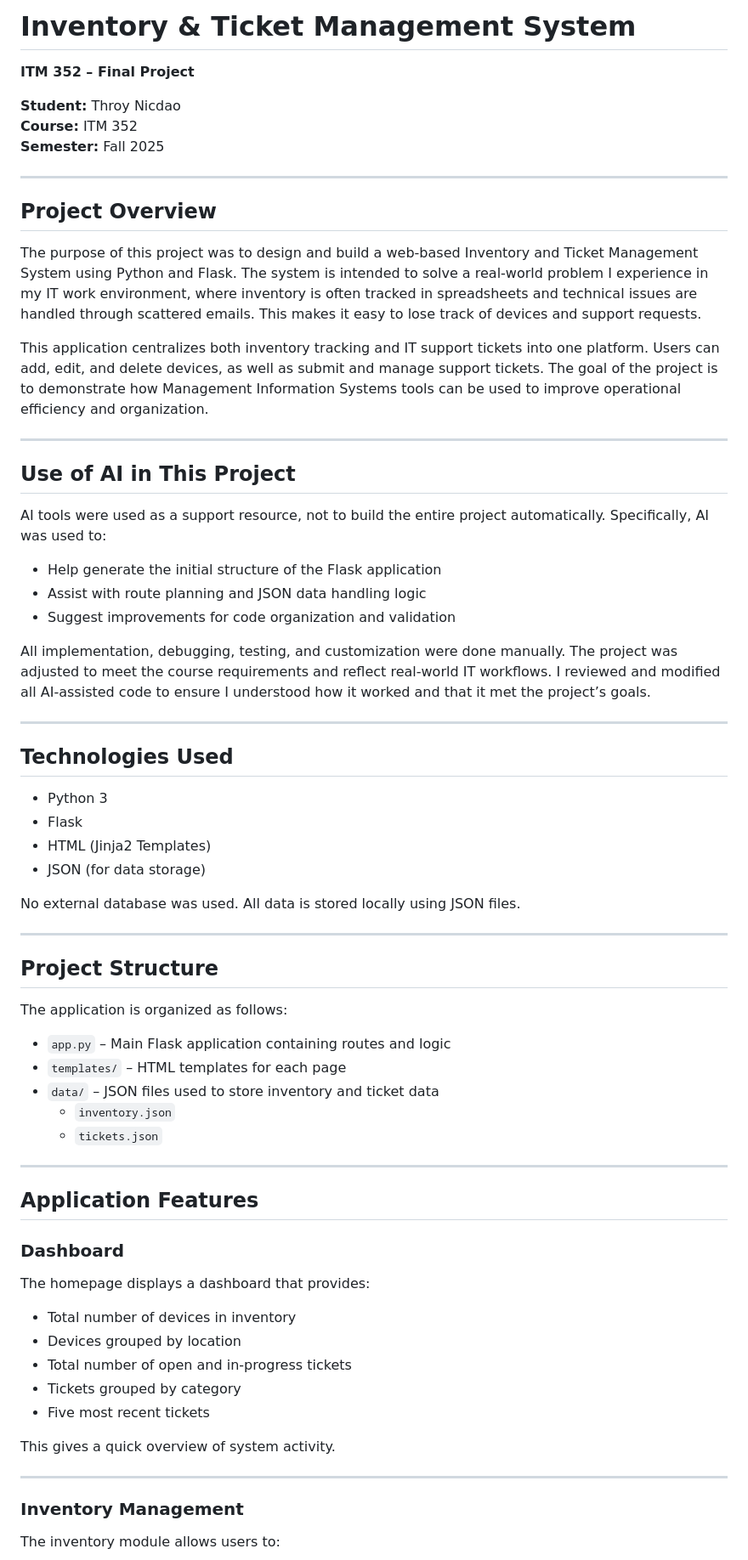
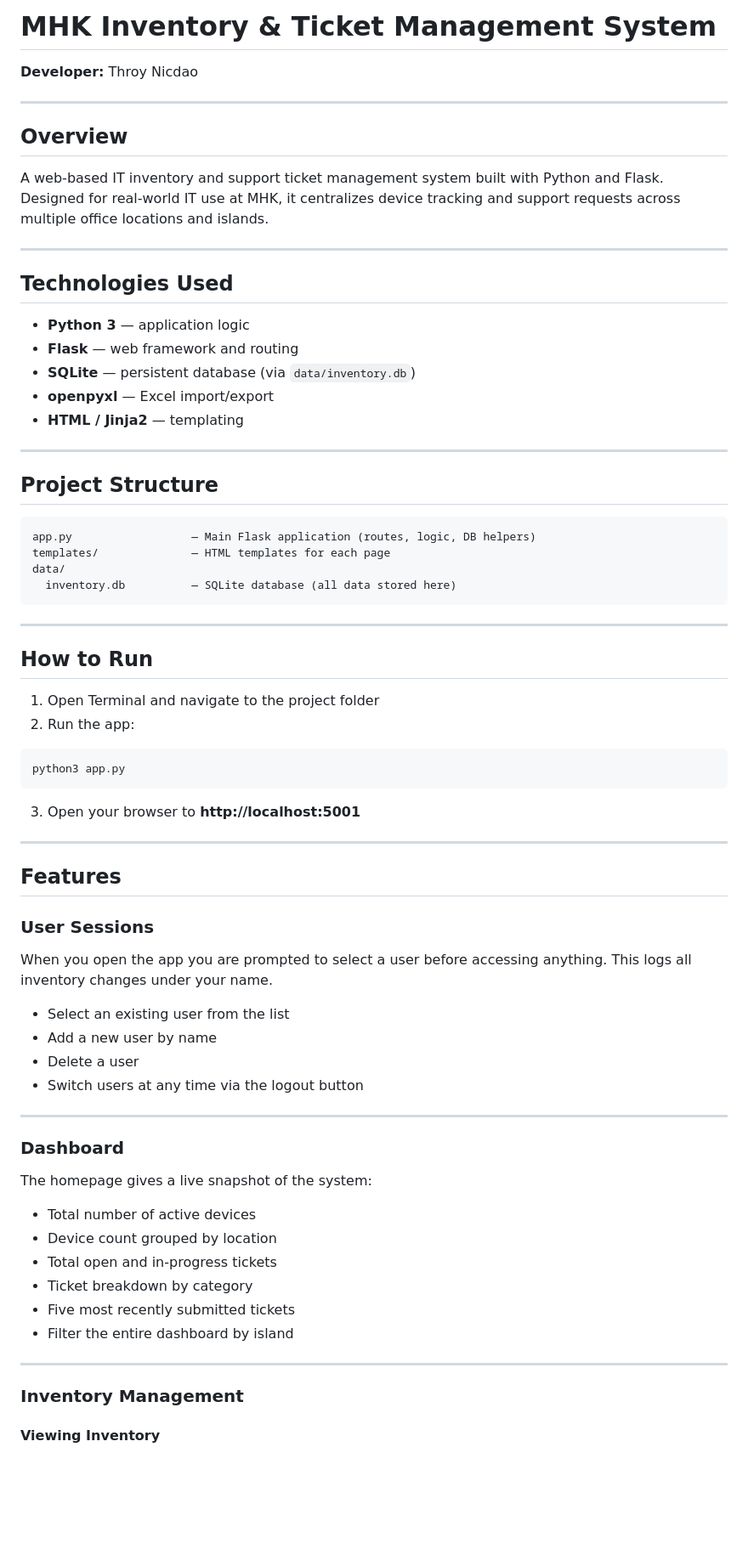
Before and after one commit to ThroyN/-MHK-Inventory, a Markdown page: ReadMe.md, the part around one of its changes. Shown at 85% size. GitHub-like rendering; blank space fills up the shorter version.

````diff
--- a/ReadMe.md
+++ b/ReadMe.md
@@ -1,72 +1,76 @@
-# Inventory & Ticket Management System
-**ITM 352 – Final Project**
+# MHK Inventory & Ticket Management System
 
-**Student:** Throy Nicdao
-**Course:** ITM 352
-**Semester:** Fall 2025
+**Developer:** Throy Nicdao
 
 ---
 
-## Project Overview
+## Overview
 
-The purpose of this project was to design and build a web-based Inventory and Ticket Management System using Python and Flask. The system is intended to solve a real-world problem I experience in my IT work environment, where inventory is often tracked in spreadsheets and technical issues are handled through scattered emails. This makes it easy to lose track of devices and support requests.
-
-This application centralizes both inventory tracking and IT support tickets into one platform. Users can add, edit, and delete devices, as well as submit and manage support tickets. The goal of the project is to demonstrate how Management Information Systems tools can be used to improve operational efficiency and organization.
-
----
-
-## Use of AI in This Project
-
-AI tools were used as a support resource, not to build the entire project automatically. Specifically, AI was used to:
-
-- Help generate the initial structure of the Flask application
-- Assist with route planning and JSON data handling logic
-- Suggest improvements for code organization and validation
-
-All implementation, debugging, testing, and customization were done manually. The project was adjusted to meet the course requirements and reflect real-world IT workflows. I reviewed and modified all AI-assisted code to ensure I understood how it worked and that it met the project’s goals.
+A web-based IT inventory and support ticket management system built with Python and Flask. Designed for real-world IT use at MHK, it centralizes device tracking and support requests across multiple office locations and islands.
 
 ---
 
 ## Technologies Used
 
-- Python 3
-- Flask
-- HTML (Jinja2 Templates)
-- JSON (for data storage)
-
-No external database was used. All data is stored locally using JSON files.
+- **Python 3** — application logic
+- **Flask** — web framework and routing
+- **SQLite** — persistent database (via `data/inventory.db`)
+- **openpyxl** — Excel import/export
+- **HTML / Jinja2** — templating
 
 ---
 
 ## Project Structure
 
-The application is organized as follows:
-
-- `app.py` – Main Flask application containing routes and logic
-- `templates/` – HTML templates for each page
-- `data/` – JSON files used to store inventory and ticket data
-  - `inventory.json`
-  - `tickets.json`
+```
+app.py                  — Main Flask application (routes, logic, DB helpers)
+templates/              — HTML templates for each page
+data/
+  inventory.db          — SQLite database (all data stored here)
+```
 
 ---
 
-## Application Features
+## How to Run
+
+1. Open Terminal and navigate to the project folder
+2. Run the app:
+
+```bash
+python3 app.py
+```
+
+3. Open your browser to **http://localhost:5001**
+
+---
+
+## Features
+
+### User Sessions
+
+When you open the app you are prompted to select a user before accessing anything. This logs all inventory changes under your name.
+
+- Select an existing user from the list
+- Add a new user by name
+- Delete a user
+- Switch users at any time via the logout button
+
+---
 
 ### Dashboard
 
-The homepage displays a dashboard that provides:
+The homepage gives a live snapshot of the system:
 
-- Total number of devices in inventory
-- Devices grouped by location
-- Total number of open and in-progress tickets
-- Tickets grouped by category
-- Five most recent tickets
-
-This gives a quick overview of system activity.
+- Total number of active devices
+- Device count grouped by location
+- Total open and in-progress tickets
+- Ticket breakdown by category
+- Five most recently submitted tickets
+- Filter the entire dashboard by island
 
 ---
 
 ### Inventory Management
 
-The inventory module allows users to:
+#### Viewing Inventory
 
````
Also changed, not shown: other parts of ReadMe.md (+144 -27 lines).
